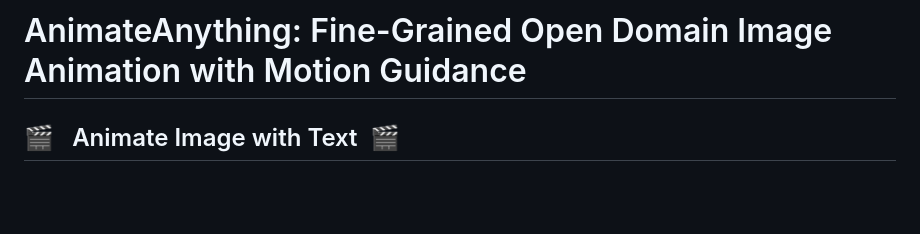
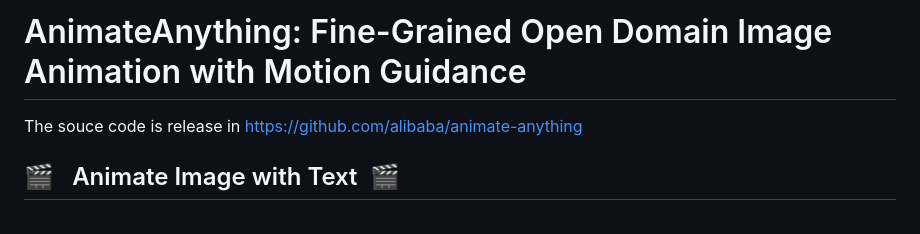
Before and after one commit to AnimationAI/AnimateAnything, a Markdown page: README.md, the part around the change. GitHub-like rendering; blank space fills up the shorter version.

```diff
--- a/README.md
+++ b/README.md
@@ -1,5 +1,5 @@
 # AnimateAnything: Fine-Grained Open Domain Image Animation with Motion Guidance
-
+The souce code is release in https://github.com/alibaba/animate-anything
 ## 🎬 &nbsp; Animate Image with Text  &nbsp;🎬
 
 <center class = "half">
```
